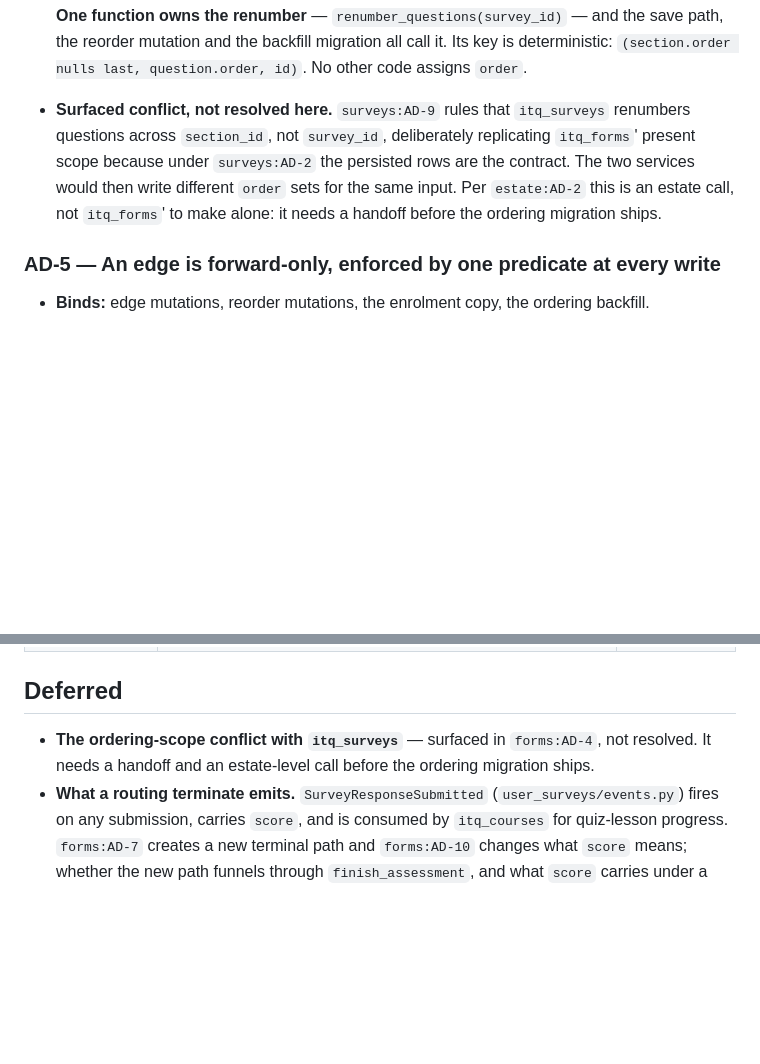
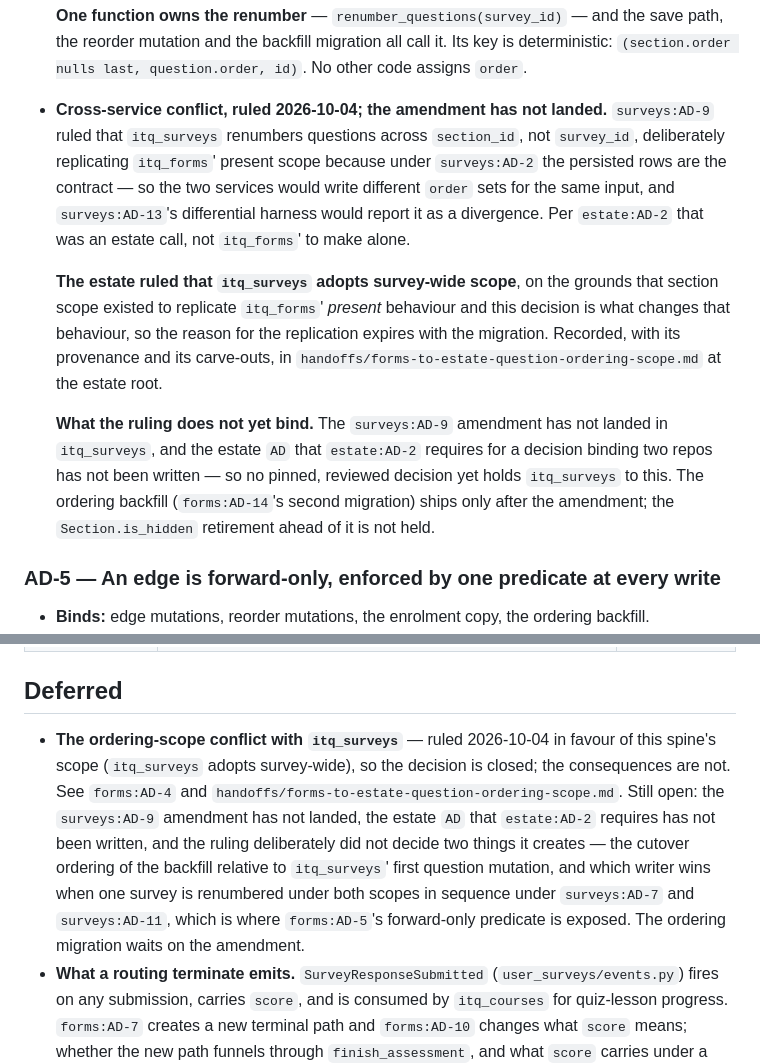
Before and after one commit to itqadem-apps/itq_forms, a Markdown page: ARCHITECTURE-SPINE.md, 2 parts joined by grey strips. Drawn GitHub-style; blank space fills up the shorter version.

Commit message:
docs(spine): forms:AD-4's ordering-scope conflict is ruled, not open
The estate ruled 2026-10-04 that itq_surveys adopts survey-wide scope, so
forms:AD-4's "surfaced conflict, not resolved here" bullet and the ## Deferred
entry both described a state that no longer holds.

Records the ruling and its grounds, and -- deliberately -- what it does not
yet bind: the surveys:AD-9 amendment has not landed and the estate AD that
estate:AD-2 requires for a cross-repo decision has not been written, so no
pinned, reviewed decision yet holds itq_surveys to this. The ordering backfill
(forms:AD-14's second migration) still waits on the amendment; the
Section.is_hidden retirement ahead of it is not held.

Provenance and the ruling's carve-outs live in the handoff at the estate root.

Co-Authored-By: Claude Opus 5 <noreply@anthropic.com>

```diff
--- a/ARCHITECTURE-SPINE.md
+++ b/ARCHITECTURE-SPINE.md
@@ -170,11 +170,24 @@ Load-bearing in this scope — the rest bind without shaping anything below:
   **One function owns the renumber** — `renumber_questions(survey_id)` — and the save path, the
   reorder mutation and the backfill migration all call it. Its key is deterministic:
   `(section.order nulls last, question.order, id)`. No other code assigns `order`.
-- **Surfaced conflict, not resolved here.** `surveys:AD-9` rules that `itq_surveys` renumbers
-  questions across `section_id`, not `survey_id`, deliberately replicating `itq_forms`' present
-  scope because under `surveys:AD-2` the persisted rows are the contract. The two services would
-  then write different `order` sets for the same input. Per `estate:AD-2` this is an estate call,
-  not `itq_forms`' to make alone: it needs a handoff before the ordering migration ships.
+- **Cross-service conflict, ruled 2026-10-04; the amendment has not landed.** `surveys:AD-9` ruled
+  that `itq_surveys` renumbers questions across `section_id`, not `survey_id`, deliberately
+  replicating `itq_forms`' present scope because under `surveys:AD-2` the persisted rows are the
+  contract — so the two services would write different `order` sets for the same input, and
+  `surveys:AD-13`'s differential harness would report it as a divergence. Per `estate:AD-2` that
+  was an estate call, not `itq_forms`' to make alone.
+
+  **The estate ruled that `itq_surveys` adopts survey-wide scope**, on the grounds that section
+  scope existed to replicate `itq_forms`' *present* behaviour and this decision is what changes
+  that behaviour, so the reason for the replication expires with the migration. Recorded, with its
+  provenance and its carve-outs, in `handoffs/forms-to-estate-question-ordering-scope.md` at the
+  estate root.
+
+  **What the ruling does not yet bind.** The `surveys:AD-9` amendment has not landed in
+  `itq_surveys`, and the estate `AD` that `estate:AD-2` requires for a decision binding two repos
+  has not been written — so no pinned, reviewed decision yet holds `itq_surveys` to this. The
+  ordering backfill (`forms:AD-14`'s second migration) ships only after the amendment; the
+  `Section.is_hidden` retirement ahead of it is not held.
 
 ### AD-5 — An edge is forward-only, enforced by one predicate at every write
 
@@ -439,8 +452,15 @@ sequenceDiagram
 
 ## Deferred
 
-- **The ordering-scope conflict with `itq_surveys`** — surfaced in `forms:AD-4`, not resolved. It
-  needs a handoff and an estate-level call before the ordering migration ships.
+- **The ordering-scope conflict with `itq_surveys`** — ruled 2026-10-04 in favour of this spine's
+  scope (`itq_surveys` adopts survey-wide), so the decision is closed; the consequences are not.
+  See `forms:AD-4` and `handoffs/forms-to-estate-question-ordering-scope.md`. Still open: the
+  `surveys:AD-9` amendment has not landed, the estate `AD` that `estate:AD-2` requires has not been
+  written, and the ruling deliberately did not decide two things it creates — the cutover ordering
+  of the backfill relative to `itq_surveys`' first question mutation, and which writer wins when one
+  survey is renumbered under both scopes in sequence under `surveys:AD-7` and `surveys:AD-11`, which
+  is where `forms:AD-5`'s forward-only predicate is exposed. The ordering migration waits on the
+  amendment.
 - **What a routing terminate emits.** `SurveyResponseSubmitted` (`user_surveys/events.py`) fires
   on any submission, carries `score`, and is consumed by `itq_courses` for quiz-lesson progress.
   `forms:AD-7` creates a new terminal path and `forms:AD-10` changes what `score` means; whether
```
